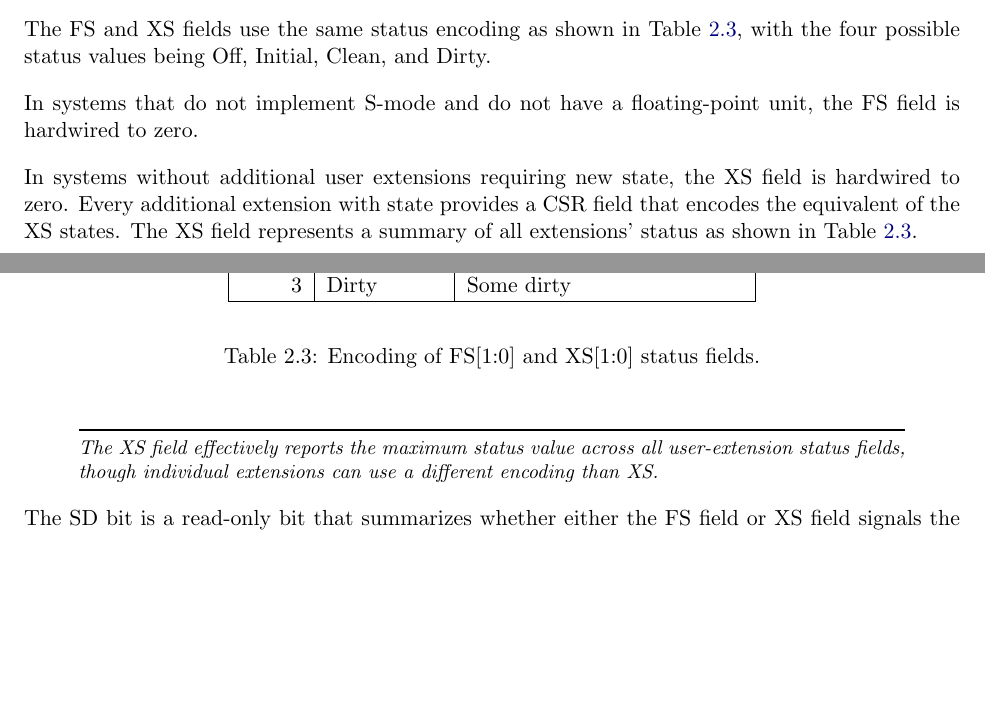
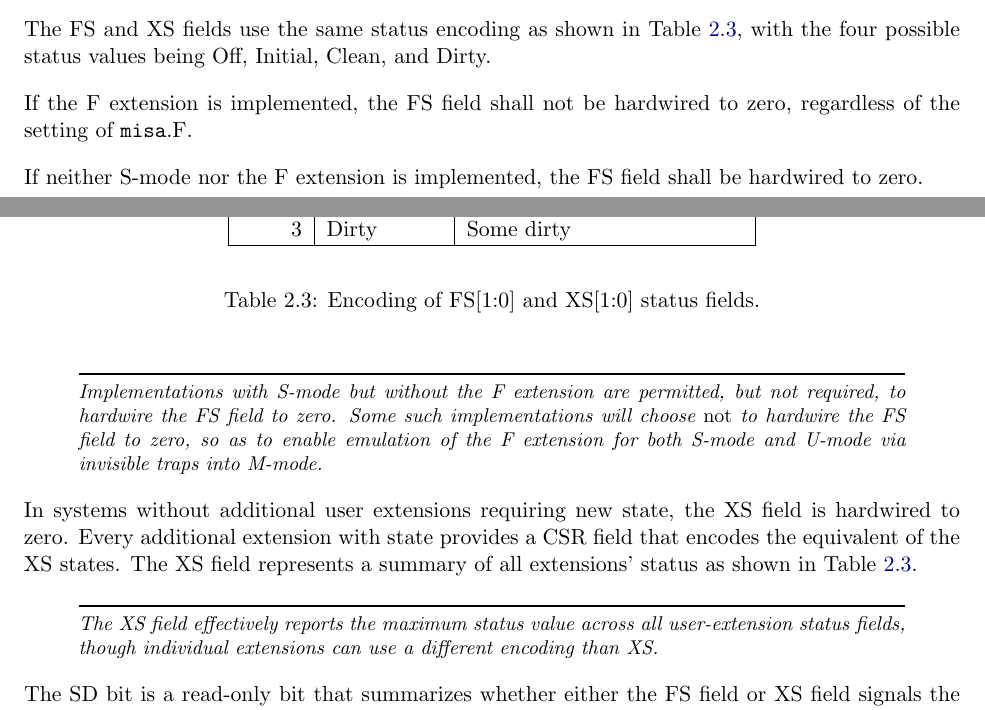
Before and after one commit to riscv/riscv-isa-manual, a LaTeX thesis (src/riscv-privileged.tex, which reads src/machine.tex): two parts of pages 37 and 38 of 127, joined at a grey line, cut so that both start at the same text, the shorter picture padded with empty space. Compiled offline with pdfLaTeX.

Commit message:
State that misa.F does not affect mstatus.FS
Closes #534

```diff
--- a/src/machine.tex
+++ b/src/machine.tex
@@ -915,8 +915,19 @@ Status  & FS Meaning & XS Meaning\\
 \label{fsxsencoding}
 \end{table*}
 
-In systems that do not implement S-mode and do not have a
-floating-point unit, the FS field is hardwired to zero.
+If the F extension is implemented, the FS field shall not be
+hardwired to zero, regardless of the setting of {\tt misa}.F.
+
+If neither S-mode nor the F extension is implemented, the FS
+field shall be hardwired to zero.
+
+\begin{commentary}
+Implementations with S-mode but without the F extension are
+permitted, but not required, to hardwire the FS field to zero.
+Some such implementations will choose {\em not} to hardwire the FS
+field to zero, so as to enable emulation of the F extension for
+both S-mode and U-mode via invisible traps into M-mode.
+\end{commentary}
 
 In systems without additional user extensions requiring new state, the
 XS field is hardwired to zero.  Every additional extension with state
```
